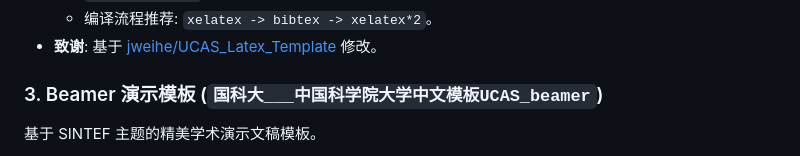
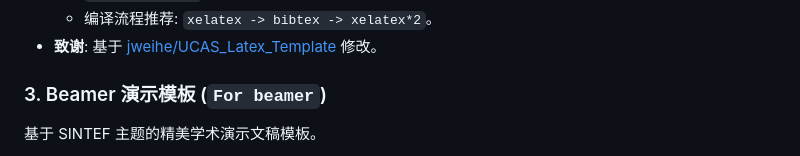
Before and after one commit to Chengyue-Lu/UCAS-templates, a Markdown page: README.md, the part around the change. Drawn GitHub-style.

```diff
--- a/README.md
+++ b/README.md
@@ -32,7 +32,7 @@
   - 编译流程推荐: `xelatex -> bibtex -> xelatex*2`。
 - **致谢**: 基于 [jweihe/UCAS_Latex_Template](https://github.com/jweihe/UCAS_Latex_Template) 修改。
 
-### 3. Beamer 演示模板 (`国科大___中国科学院大学中文模板UCAS_beamer`)
+### 3. Beamer 演示模板 (`For beamer`)
 
 基于 SINTEF 主题的精美学术演示文稿模板。
 
```
